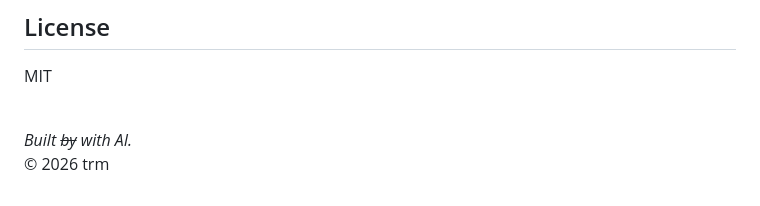
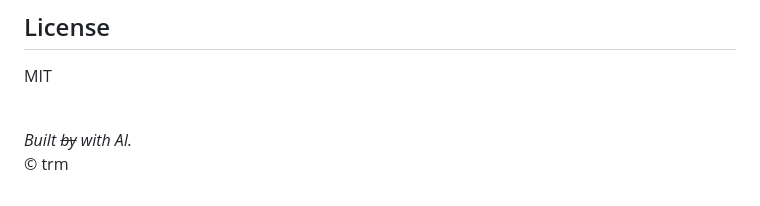
Before and after one commit to 0trm/maldini, a Markdown page: README.md, the part around the change. Rendered like a GitHub page.

```diff
--- a/README.md
+++ b/README.md
@@ -139,4 +139,4 @@ MIT
 <br>
 
 *Built ~~by~~ with AI.* <br>
-© 2026 trm
+© trm
```
